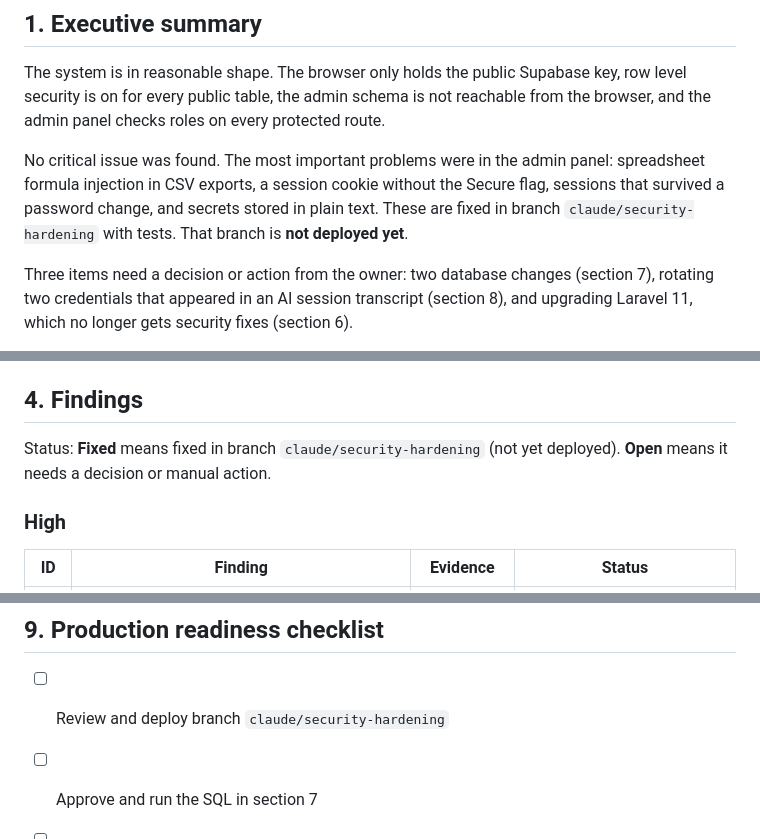
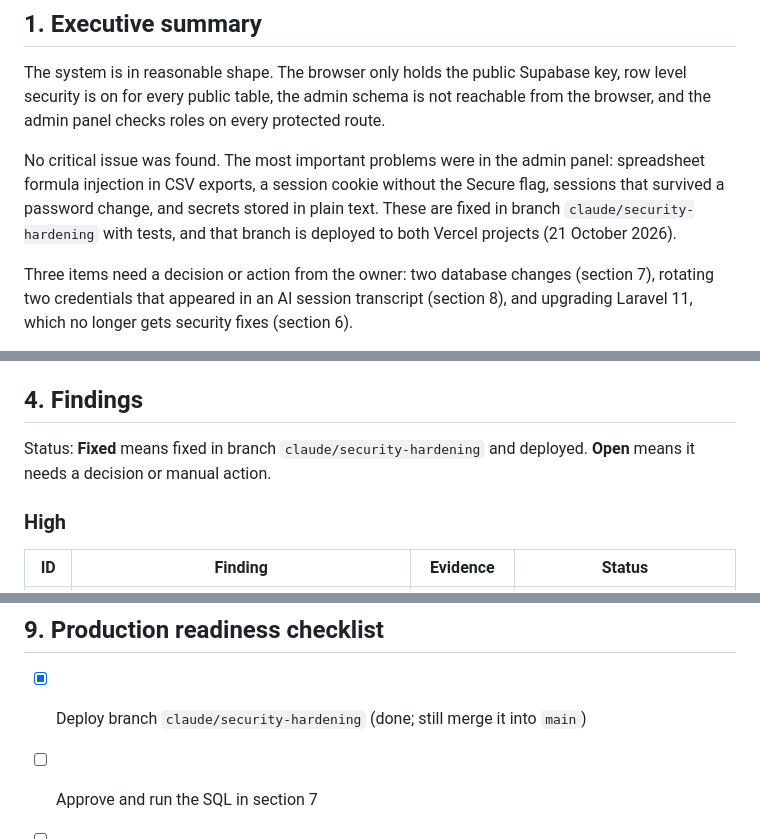
Before and after one commit to JUNAID46-ui/achivex-website, a Markdown page: SECURITY_AUDIT.md, 3 parts joined by grey strips. Rendered like a GitHub page.

Commit message:
Note that the hardening branch is deployed
Co-Authored-By: Claude Opus 5.5 <noreply@anthropic.com>
Claude-Session: https://claude.ai/code/session_01GjDn4Fd42sxvvHFgWMKWGr

```diff
--- a/SECURITY_AUDIT.md
+++ b/SECURITY_AUDIT.md
@@ -8,7 +8,7 @@ No live penetration test, brute force test or scan was run against production. D
 
 The system is in reasonable shape. The browser only holds the public Supabase key, row level security is on for every public table, the admin schema is not reachable from the browser, and the admin panel checks roles on every protected route.
 
-No critical issue was found. The most important problems were in the admin panel: spreadsheet formula injection in CSV exports, a session cookie without the Secure flag, sessions that survived a password change, and secrets stored in plain text. These are fixed in branch `claude/security-hardening` with tests. That branch is **not deployed yet**.
+No critical issue was found. The most important problems were in the admin panel: spreadsheet formula injection in CSV exports, a session cookie without the Secure flag, sessions that survived a password change, and secrets stored in plain text. These are fixed in branch `claude/security-hardening` with tests, and that branch is deployed to both Vercel projects (21 October 2026).
 
 Three items need a decision or action from the owner: two database changes (section 7), rotating two credentials that appeared in an AI session transcript (section 8), and upgrading Laravel 11, which no longer gets security fixes (section 6).
 
@@ -48,7 +48,7 @@ Supabase security advisor: no warnings. No SQL functions, triggers or views exis
 
 ## 4. Findings
 
-Status: **Fixed** means fixed in branch `claude/security-hardening` (not yet deployed). **Open** means it needs a decision or manual action.
+Status: **Fixed** means fixed in branch `claude/security-hardening` and deployed. **Open** means it needs a decision or manual action.
 
 ### High
 
@@ -149,7 +149,7 @@ revoke update, delete, truncate on all tables in schema public from anon, authen
 
 ## 9. Production readiness checklist
 
-- [ ] Review and deploy branch `claude/security-hardening`
+- [x] Deploy branch `claude/security-hardening` (done; still merge it into `main`)
 - [ ] Approve and run the SQL in section 7
 - [ ] Rotate the database password and `APP_KEY` (section 8)
 - [ ] Remove `DB_PASSWORD` from the website project
```
